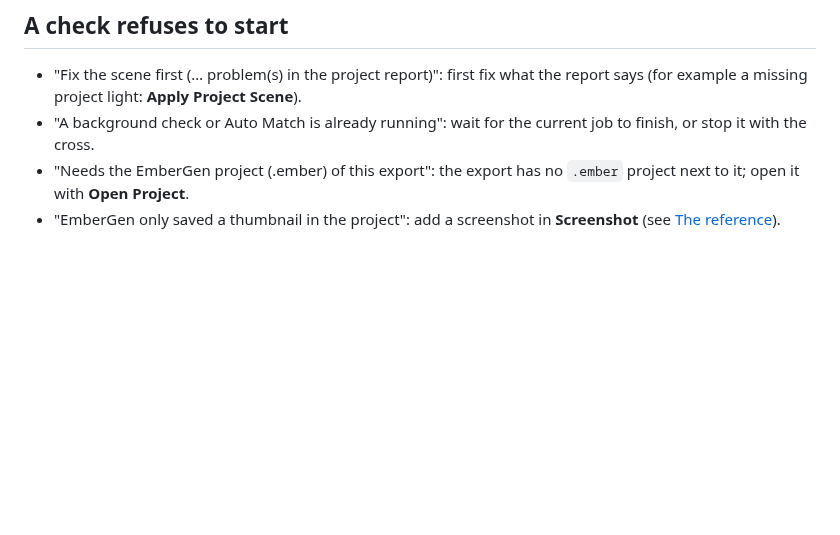
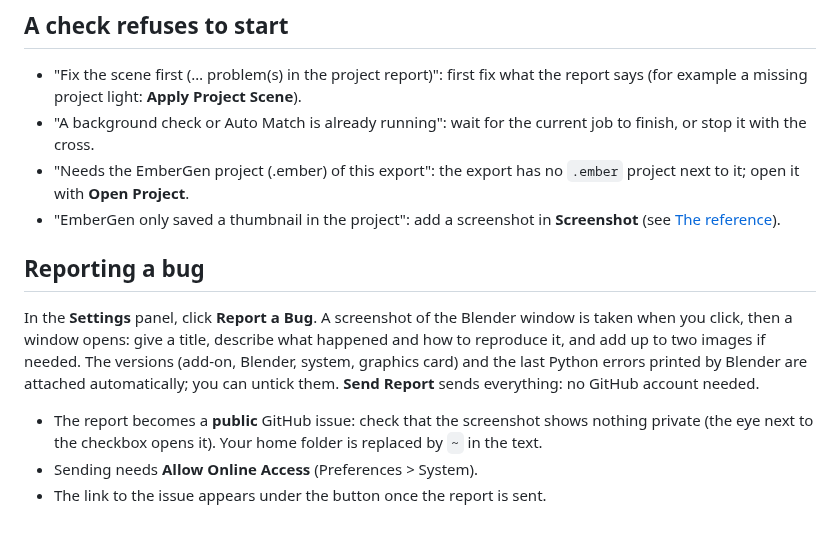
Before and after one commit to ThomasDM40-dev/jangafx-bridge-releases, a Markdown page: docs/en/depannage.md, the part around the change. Drawn GitHub-style; blank space fills up the shorter version.

Commit message:
docs: 0.24.0

```diff
--- a/docs/en/depannage.md
+++ b/docs/en/depannage.md
@@ -105,3 +105,16 @@ demanding programs during a check.
   with **Open Project**.
 - "EmberGen only saved a thumbnail in the project": add a screenshot in **Screenshot** (see
   [The reference](verifier-et-auto-match.md#the-reference-what-embergen-rendered)).
+
+
+## Reporting a bug
+
+In the **Settings** panel, click **Report a Bug**. A screenshot of the Blender window is taken when you click, then a
+window opens: give a title, describe what happened and how to reproduce it, and add up to two images if needed. The
+versions (add-on, Blender, system, graphics card) and the last Python errors printed by Blender are attached automatically; you can
+untick them. **Send Report** sends everything: no GitHub account needed.
+
+- The report becomes a **public** GitHub issue: check that the screenshot shows nothing private (the eye next to the
+  checkbox opens it). Your home folder is replaced by `~` in the text.
+- Sending needs **Allow Online Access** (Preferences > System).
+- The link to the issue appears under the button once the report is sent.
```
